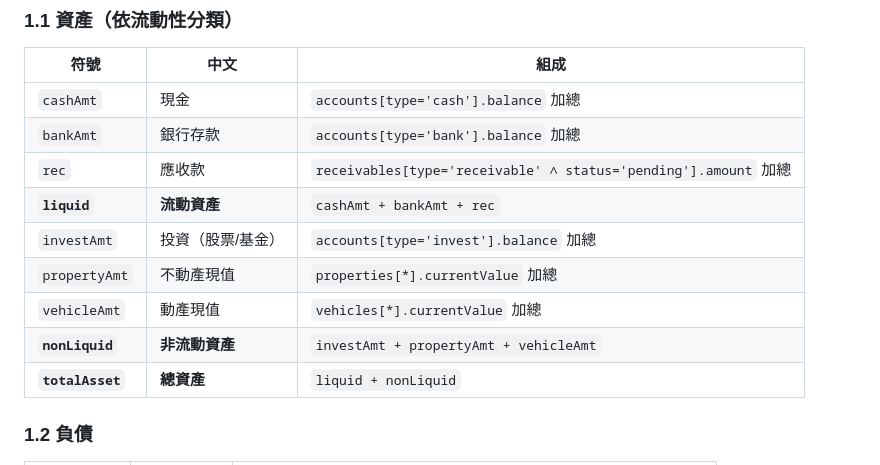
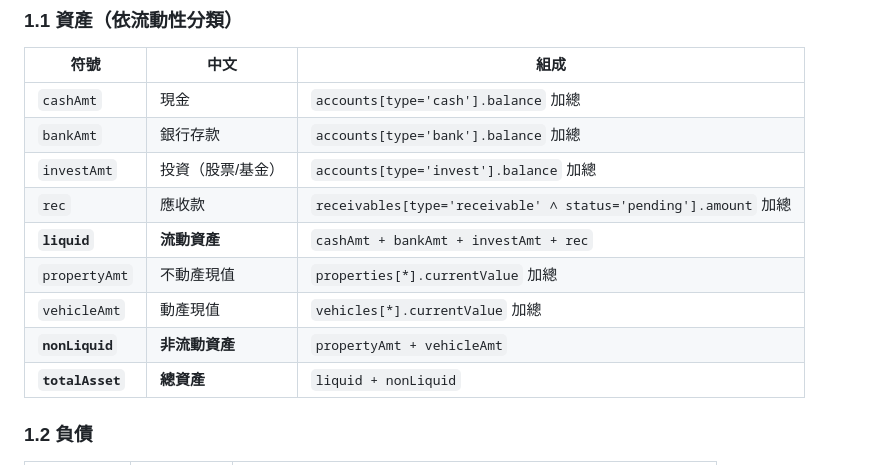
Before and after one commit to mark1888888/FR, a Markdown page: FORMULAS.md, the part around one of its changes. Drawn GitHub-style.

```diff
--- a/FORMULAS.md
+++ b/FORMULAS.md
@@ -16,12 +16,12 @@
 |------|------|------|
 | `cashAmt` | 現金 | `accounts[type='cash'].balance` 加總 |
 | `bankAmt` | 銀行存款 | `accounts[type='bank'].balance` 加總 |
+| `investAmt` | 投資（股票/基金） | `accounts[type='invest'].balance` 加總 |
 | `rec` | 應收款 | `receivables[type='receivable' ∧ status='pending'].amount` 加總 |
-| **`liquid`** | **流動資產** | `cashAmt + bankAmt + rec` |
-| `investAmt` | 投資（股票/基金） | `accounts[type='invest'].balance` 加總 |
+| **`liquid`** | **流動資產** | `cashAmt + bankAmt + investAmt + rec` |
 | `propertyAmt` | 不動產現值 | `properties[*].currentValue` 加總 |
 | `vehicleAmt` | 動產現值 | `vehicles[*].currentValue` 加總 |
-| **`nonLiquid`** | **非流動資產** | `investAmt + propertyAmt + vehicleAmt` |
+| **`nonLiquid`** | **非流動資產** | `propertyAmt + vehicleAmt` |
 | **`totalAsset`** | **總資產** | `liquid + nonLiquid` |
 
 ### 1.2 負債
```
Also changed, not shown: other parts of FORMULAS.md (+19 -13 lines), CHANGELOG.md (+12 -0 lines).
